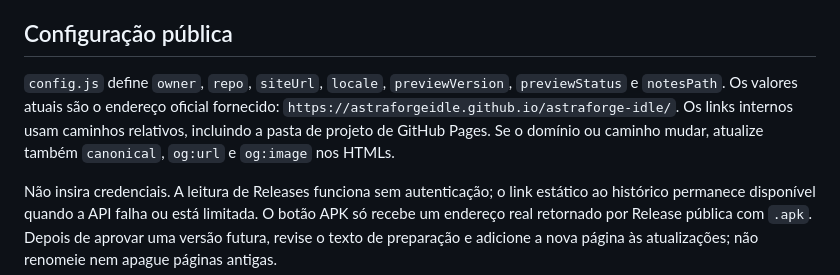
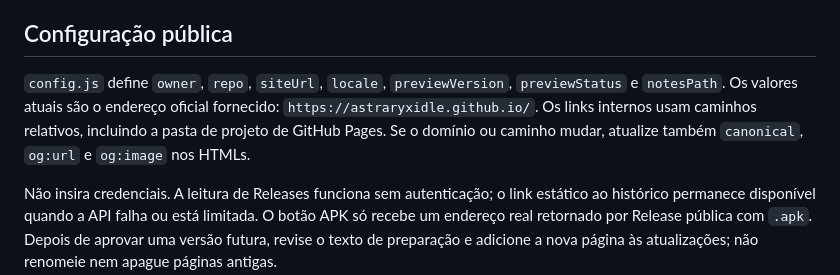
Before and after one commit to AstraforgeIdle/astraforge-idle, a Markdown page: docs/deployment.md, the part around the change. GitHub-like rendering.

Commit message:
docs: prepara URLs de implantação do Astraryx Idle

```diff
--- a/docs/deployment.md
+++ b/docs/deployment.md
@@ -15,7 +15,7 @@ Preserve outras páginas, assets e notas históricas já existentes. O pacote co
 
 ## Configuração pública
 
-`config.js` define `owner`, `repo`, `siteUrl`, `locale`, `previewVersion`, `previewStatus` e `notesPath`. Os valores atuais são o endereço oficial fornecido: `https://astraforgeidle.github.io/astraforge-idle/`. Os links internos usam caminhos relativos, incluindo a pasta de projeto de GitHub Pages. Se o domínio ou caminho mudar, atualize também `canonical`, `og:url` e `og:image` nos HTMLs.
+`config.js` define `owner`, `repo`, `siteUrl`, `locale`, `previewVersion`, `previewStatus` e `notesPath`. Os valores atuais são o endereço oficial fornecido: `https://astraryxidle.github.io/`. Os links internos usam caminhos relativos, incluindo a pasta de projeto de GitHub Pages. Se o domínio ou caminho mudar, atualize também `canonical`, `og:url` e `og:image` nos HTMLs.
 
 Não insira credenciais. A leitura de Releases funciona sem autenticação; o link estático ao histórico permanece disponível quando a API falha ou está limitada. O botão APK só recebe um endereço real retornado por Release pública com `.apk`. Depois de aprovar uma versão futura, revise o texto de preparação e adicione a nova página às atualizações; não renomeie nem apague páginas antigas.
 
```
Also changed, not shown: docs/releases-validation.md (+2 -2 lines).
